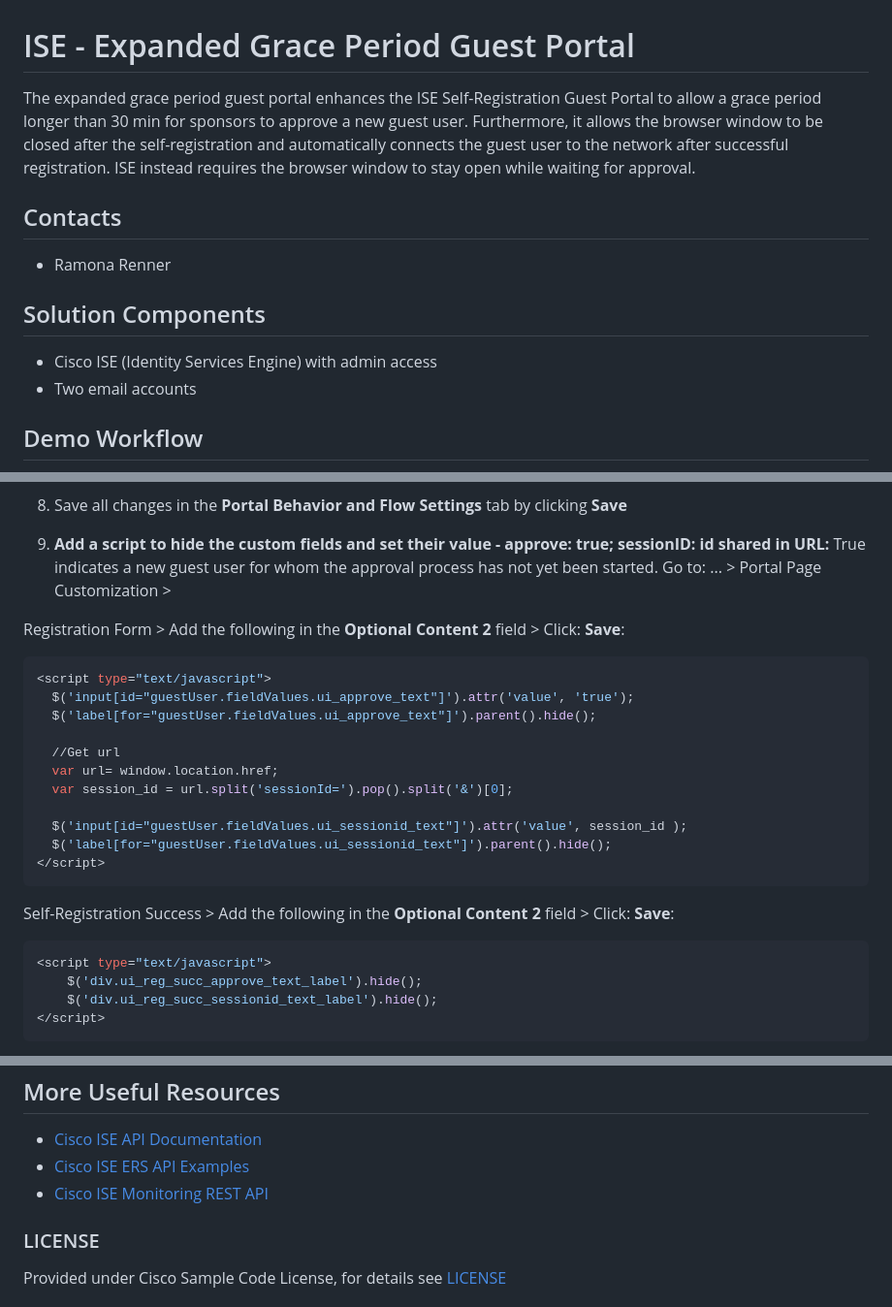
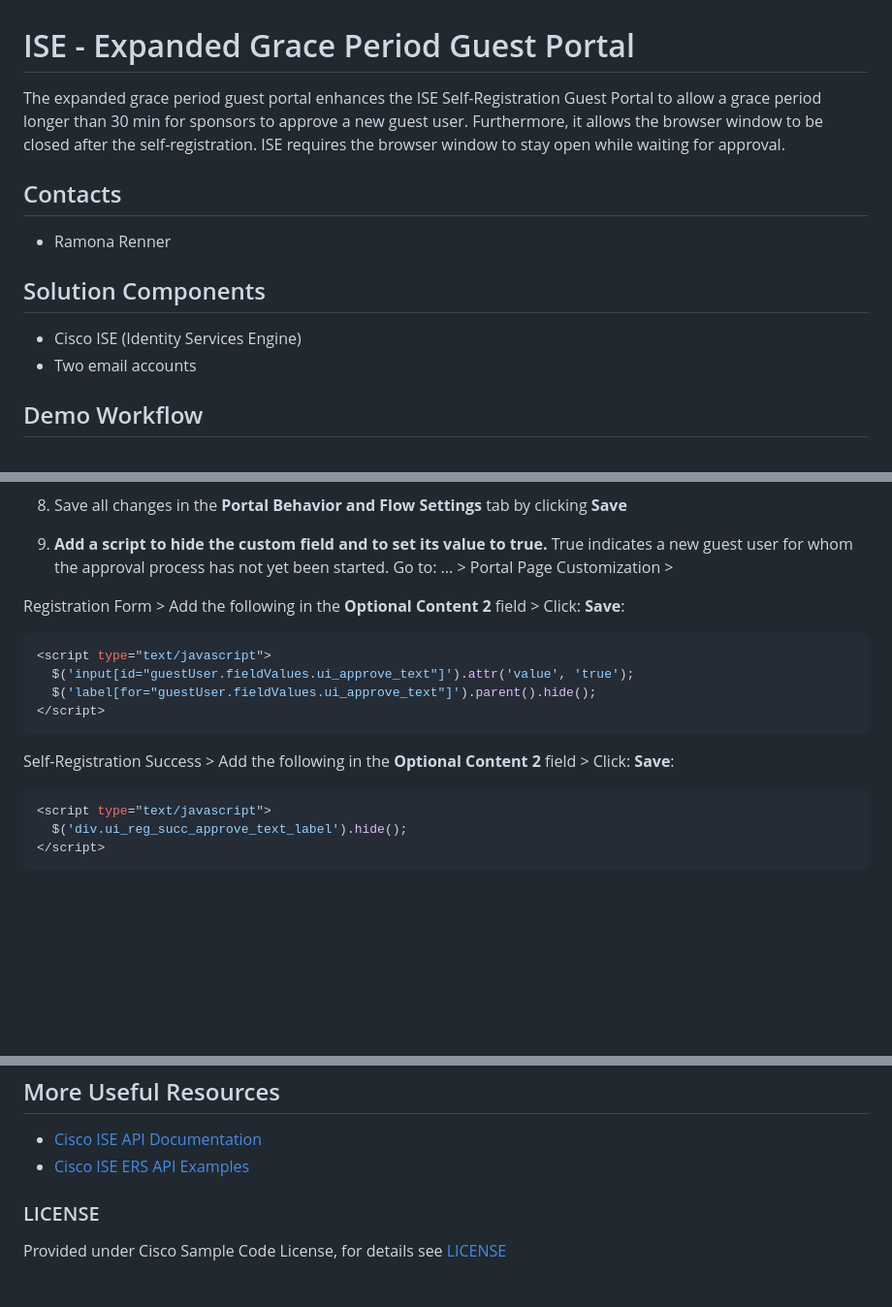
Before and after one commit to gve-sw/gve_devnet_ise_expanded_grace_period_guest_portal, a Markdown page: README.md, 3 parts joined by grey strips. Shown at 97% size. GitHub-like rendering; blank space fills up the shorter version.

````diff
--- a/README.md
+++ b/README.md
@@ -1,13 +1,14 @@
 # ISE - Expanded Grace Period Guest Portal
-The expanded grace period guest portal enhances the ISE Self-Registration Guest Portal to allow a grace period longer than 30 min for sponsors to approve a new guest user. Furthermore, it allows the browser window to be closed after the self-registration and automatically connects the guest user to the network after successful registration. ISE instead requires the browser window to stay open while waiting for approval.
+The expanded grace period guest portal enhances the ISE Self-Registration Guest Portal to allow a grace period longer than 30 min for sponsors to approve a new guest user. Furthermore, it allows the browser window to be closed after the self-registration. ISE requires the browser window to stay open while waiting for approval.
 
 
 ## Contacts
 * Ramona Renner
 
 ## Solution Components
-* Cisco ISE (Identity Services Engine) with admin access
+* Cisco ISE (Identity Services Engine)
 * Two email accounts
+
 
 ## Demo Workflow
 
@@ -89,20 +76,13 @@ On the preferred Self-Registration Guest Portal page (under Work Centers > Guest
 
 8. Save all changes in the **Portal Behavior and Flow Settings** tab by clicking **Save**
 
-9. **Add a script to hide the custom fields and set their value - approve: true; sessionID: id shared in URL:** True indicates a new guest user for whom the approval process has not yet been started. Go to: ... > Portal Page Customization >
+9. **Add a script to hide the custom field and to set its value to true.** True indicates a new guest user for whom the approval process has not yet been started. Go to: ... > Portal Page Customization >
 
   Registration Form > Add the following in the  **Optional Content 2** field > Click: **Save**:
   ```python
   <script type="text/javascript">
     $('input[id="guestUser.fieldValues.ui_approve_text"]').attr('value', 'true');
     $('label[for="guestUser.fieldValues.ui_approve_text"]').parent().hide();
-
-    //Get url
-    var url= window.location.href;
-    var session_id = url.split('sessionId=').pop().split('&')[0];
-
-    $('input[id="guestUser.fieldValues.ui_sessionid_text"]').attr('value', session_id );
-    $('label[for="guestUser.fieldValues.ui_sessionid_text"]').parent().hide();
   </script>
   ```
 
@@ -110,8 +90,7 @@ On the preferred Self-Registration Guest Portal page (under Work Centers > Guest
 
   ```python
   <script type="text/javascript">
-      $('div.ui_reg_succ_approve_text_label').hide();
-      $('div.ui_reg_succ_sessionid_text_label').hide();
+    $('div.ui_reg_succ_approve_text_label').hide();
   </script>
   ```
 
@@ -194,7 +163,6 @@ At this point everything is set up and the application is running. Add a new use
 
  - [Cisco ISE API Documentation](https://developer.cisco.com/docs/identity-services-engine/3.0/#!cisco-ise-api-documentation)
  - [Cisco ISE ERS API Examples](https://community.cisco.com/t5/security-documents/ise-ers-api-examples/ta-p/3622623)
- - [Cisco ISE Monitoring REST API](https://developer.cisco.com/docs/identity-services-engine/3.0/#!introduction-to-monitoring-rest-apis)
 
 ### LICENSE
 
````
Also changed, not shown: other parts of README.md (+9 -33 lines), IMAGES/addCustomField.png, IMAGES/addCustomField2.png, IMAGES/createCustomField.png, IMAGES/formfields.png, IMAGES/overview.png, 4 other files.
